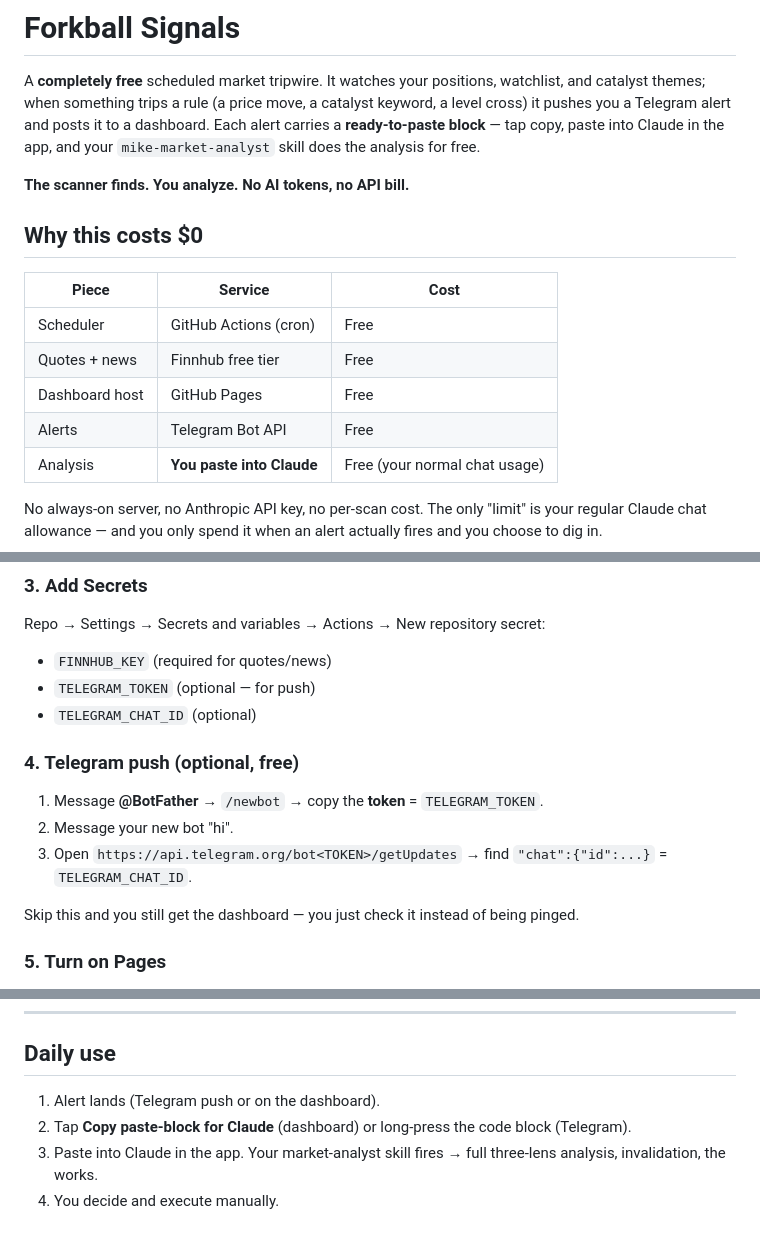
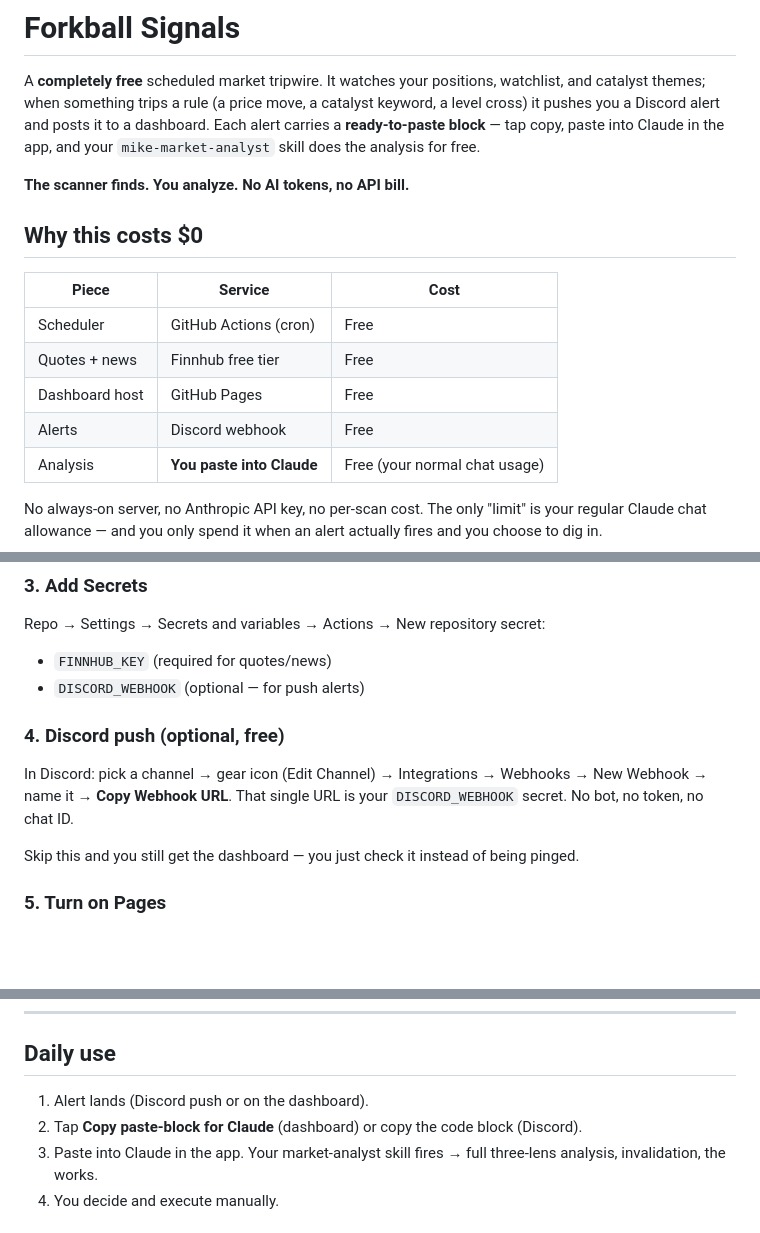
Before and after one commit to waluigisforkball/forkball-signals, a Markdown page: README.md, 3 parts joined by grey strips. Drawn GitHub-style; blank space fills up the shorter version.

```diff
--- a/README.md
+++ b/README.md
@@ -2,7 +2,7 @@
 
 A **completely free** scheduled market tripwire. It watches your positions,
 watchlist, and catalyst themes; when something trips a rule (a price move, a
-catalyst keyword, a level cross) it pushes you a Telegram alert and posts it to a
+catalyst keyword, a level cross) it pushes you a Discord alert and posts it to a
 dashboard. Each alert carries a **ready-to-paste block** — tap copy, paste into
 Claude in the app, and your `mike-market-analyst` skill does the analysis for free.
 
@@ -15,7 +15,7 @@ Claude in the app, and your `mike-market-analyst` skill does the analysis for fr
 | Scheduler | GitHub Actions (cron) | Free |
 | Quotes + news | Finnhub free tier | Free |
 | Dashboard host | GitHub Pages | Free |
-| Alerts | Telegram Bot API | Free |
+| Alerts | Discord webhook | Free |
 | Analysis | **You paste into Claude** | Free (your normal chat usage) |
 
 No always-on server, no Anthropic API key, no per-scan cost. The only "limit" is
@@ -45,14 +45,12 @@ finnhub.io → free account → copy the API key.
 ### 3. Add Secrets
 Repo → Settings → Secrets and variables → Actions → New repository secret:
 - `FINNHUB_KEY` (required for quotes/news)
-- `TELEGRAM_TOKEN` (optional — for push)
-- `TELEGRAM_CHAT_ID` (optional)
+- `DISCORD_WEBHOOK` (optional — for push alerts)
 
-### 4. Telegram push (optional, free)
-1. Message **@BotFather** → `/newbot` → copy the **token** = `TELEGRAM_TOKEN`.
-2. Message your new bot "hi".
-3. Open `https://api.telegram.org/bot<TOKEN>/getUpdates` → find `"chat":{"id":...}`
-   = `TELEGRAM_CHAT_ID`.
+### 4. Discord push (optional, free)
+In Discord: pick a channel → gear icon (Edit Channel) → Integrations → Webhooks →
+New Webhook → name it → **Copy Webhook URL**. That single URL is your
+`DISCORD_WEBHOOK` secret. No bot, no token, no chat ID.
 
 Skip this and you still get the dashboard — you just check it instead of being pinged.
 
@@ -72,8 +70,8 @@ closed? It logs "skipping" — correct. To force an off-hours test, set
 
 ## Daily use
 
-1. Alert lands (Telegram push or on the dashboard).
-2. Tap **Copy paste-block for Claude** (dashboard) or long-press the code block (Telegram).
+1. Alert lands (Discord push or on the dashboard).
+2. Tap **Copy paste-block for Claude** (dashboard) or copy the code block (Discord).
 3. Paste into Claude in the app. Your market-analyst skill fires → full three-lens
    analysis, invalidation, the works.
 4. You decide and execute manually.
```
